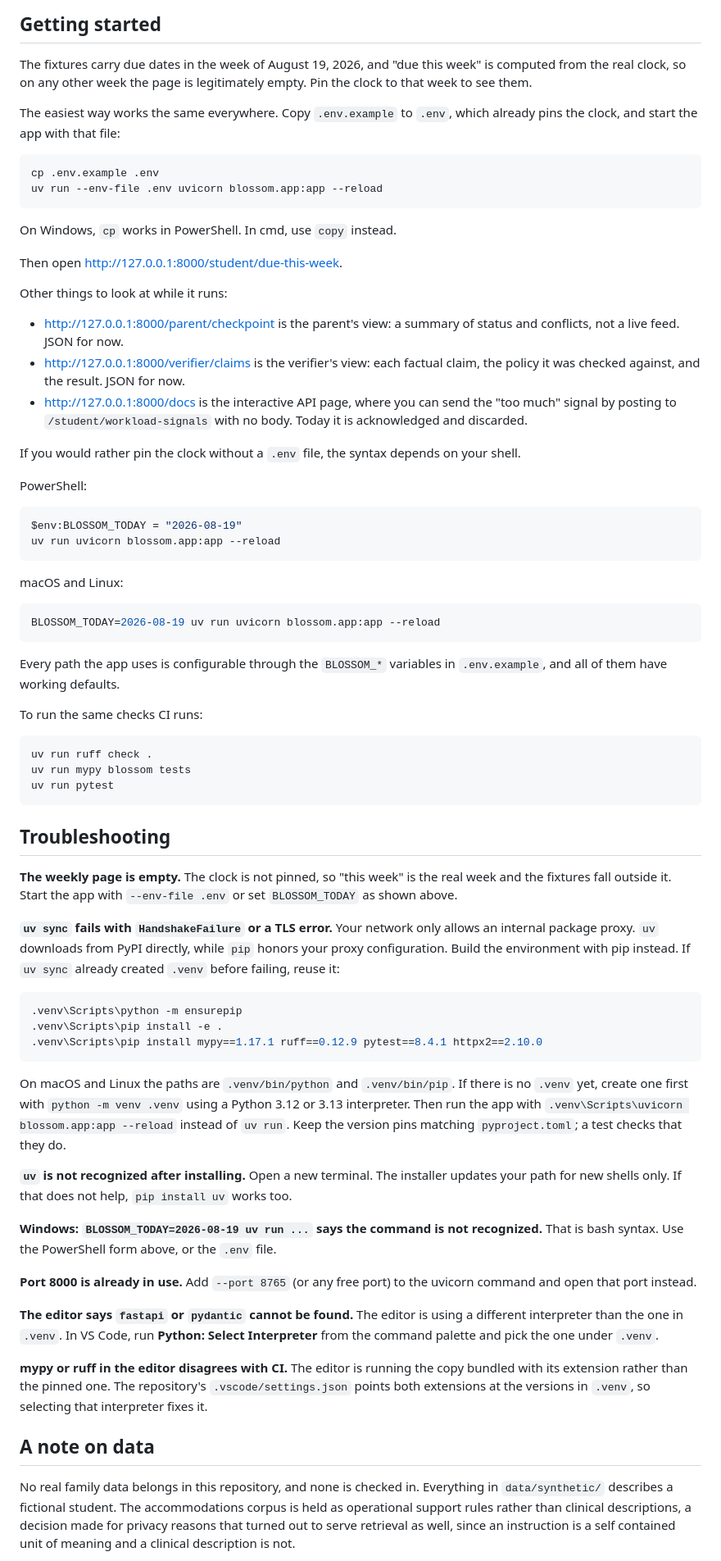
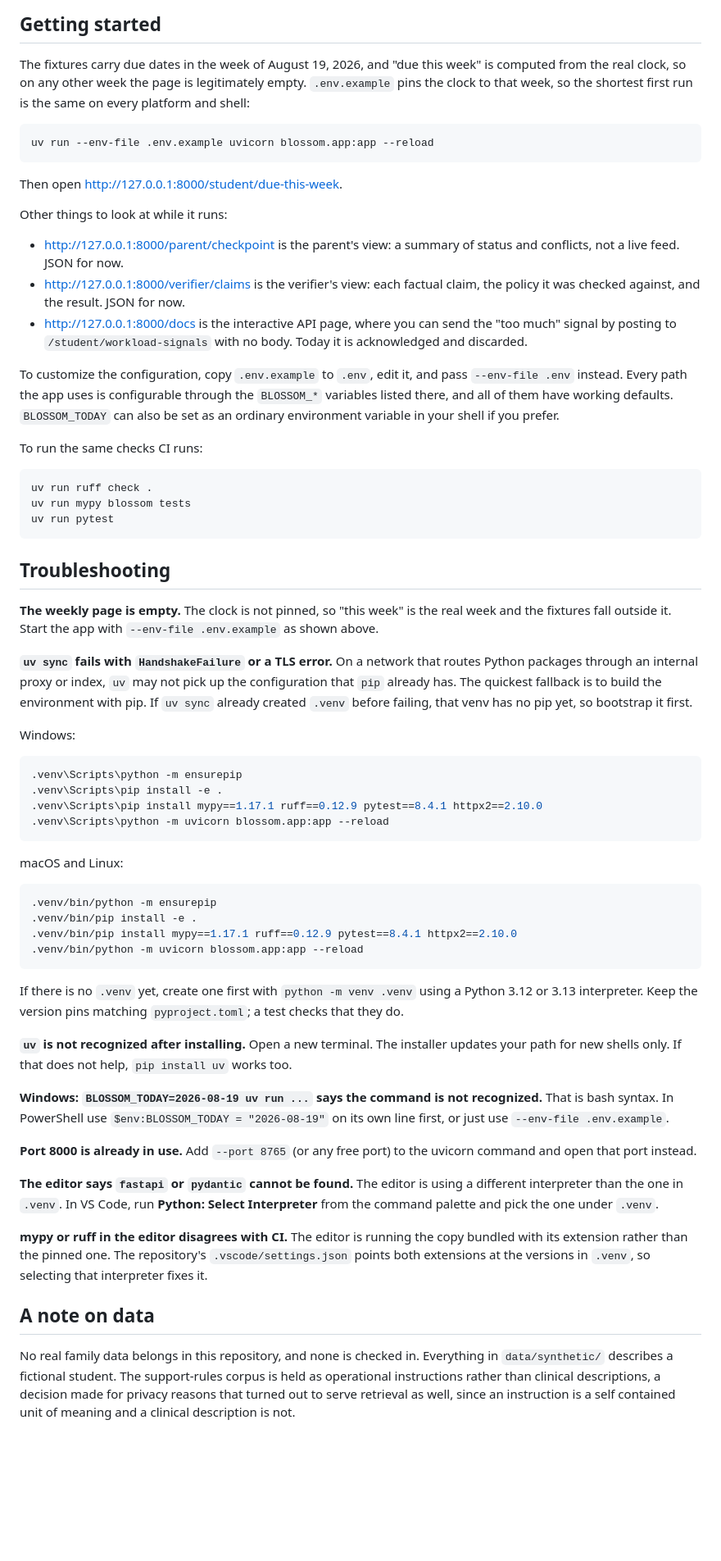
Before and after one commit to gbodegas/blossom, a Markdown page: README.md, the part around one of its changes. Shown at 82% size. GitHub-like rendering; blank space fills up the shorter version.

````diff
--- a/README.md
+++ b/README.md
@@ -118,17 +126,12 @@ needed. Everything runs against the synthetic fixtures in `data/synthetic/`.
 
 The fixtures carry due dates in the week of August 19, 2026, and "due this
 week" is computed from the real clock, so on any other week the page is
-legitimately empty. Pin the clock to that week to see them.
-
-The easiest way works the same everywhere. Copy `.env.example` to `.env`,
-which already pins the clock, and start the app with that file:
+legitimately empty. `.env.example` pins the clock to that week, so the
+shortest first run is the same on every platform and shell:
 
 ```bash
-cp .env.example .env
-uv run --env-file .env uvicorn blossom.app:app --reload
+uv run --env-file .env.example uvicorn blossom.app:app --reload
 ```
-
-On Windows, `cp` works in PowerShell. In cmd, use `copy` instead.
 
 Then open <http://127.0.0.1:8000/student/due-this-week>.
 
@@ -142,24 +145,11 @@ Other things to look at while it runs:
   send the "too much" signal by posting to `/student/workload-signals` with no
   body. Today it is acknowledged and discarded.
 
-If you would rather pin the clock without a `.env` file, the syntax depends on
-your shell.
-
-PowerShell:
-
-```powershell
-$env:BLOSSOM_TODAY = "2026-08-19"
-uv run uvicorn blossom.app:app --reload
-```
-
-macOS and Linux:
-
-```bash
-BLOSSOM_TODAY=2026-08-19 uv run uvicorn blossom.app:app --reload
-```
-
-Every path the app uses is configurable through the `BLOSSOM_*` variables in
-`.env.example`, and all of them have working defaults.
+To customize the configuration, copy `.env.example` to `.env`, edit it, and
+pass `--env-file .env` instead. Every path the app uses is configurable
+through the `BLOSSOM_*` variables listed there, and all of them have working
+defaults. `BLOSSOM_TODAY` can also be set as an ordinary environment variable
+in your shell if you prefer.
 
 To run the same checks CI runs:
 
@@ -172,33 +162,45 @@ uv run pytest
 ## Troubleshooting
 
 **The weekly page is empty.** The clock is not pinned, so "this week" is the
-real week and the fixtures fall outside it. Start the app with `--env-file
-.env` or set `BLOSSOM_TODAY` as shown above.
+real week and the fixtures fall outside it. Start the app with
+`--env-file .env.example` as shown above.
 
-**`uv sync` fails with `HandshakeFailure` or a TLS error.** Your network only
-allows an internal package proxy. `uv` downloads from PyPI directly, while
-`pip` honors your proxy configuration. Build the environment with pip
-instead. If `uv sync` already created `.venv` before failing, reuse it:
+**`uv sync` fails with `HandshakeFailure` or a TLS error.** On a network that
+routes Python packages through an internal proxy or index, `uv` may not pick
+up the configuration that `pip` already has. The quickest fallback is to
+build the environment with pip. If `uv sync` already created `.venv` before
+failing, that venv has no pip yet, so bootstrap it first.
+
+Windows:
 
 ```bash
 .venv\Scripts\python -m ensurepip
 .venv\Scripts\pip install -e .
 .venv\Scripts\pip install mypy==1.17.1 ruff==0.12.9 pytest==8.4.1 httpx2==2.10.0
+.venv\Scripts\python -m uvicorn blossom.app:app --reload
 ```
 
-On macOS and Linux the paths are `.venv/bin/python` and `.venv/bin/pip`. If
-there is no `.venv` yet, create one first with `python -m venv .venv` using a
-Python 3.12 or 3.13 interpreter. Then run the app with
-`.venv\Scripts\uvicorn blossom.app:app --reload` instead of `uv run`. Keep
-the version pins matching `pyproject.toml`; a test checks that they do.
+macOS and Linux:
+
+```bash
+.venv/bin/python -m ensurepip
+.venv/bin/pip install -e .
+.venv/bin/pip install mypy==1.17.1 ruff==0.12.9 pytest==8.4.1 httpx2==2.10.0
+.venv/bin/python -m uvicorn blossom.app:app --reload
+```
+
+If there is no `.venv` yet, create one first with `python -m venv .venv` using
+a Python 3.12 or 3.13 interpreter. Keep the version pins matching
+`pyproject.toml`; a test checks that they do.
 
 **`uv` is not recognized after installing.** Open a new terminal. The
 installer updates your path for new shells only. If that does not help,
 `pip install uv` works too.
 
 **Windows: `BLOSSOM_TODAY=2026-08-19 uv run ...` says the command is not
-recognized.** That is bash syntax. Use the PowerShell form above, or the
-`.env` file.
+recognized.** That is bash syntax. In PowerShell use
+`$env:BLOSSOM_TODAY = "2026-08-19"` on its own line first, or just use
+`--env-file .env.example`.
 
 **Port 8000 is already in use.** Add `--port 8765` (or any free port) to the
 uvicorn command and open that port instead.
@@ -217,7 +219,7 @@ selecting that interpreter fixes it.
 
 No real family data belongs in this repository, and none is checked in.
 Everything in `data/synthetic/` describes a fictional student. The
-accommodations corpus is held as operational support rules rather than
+support-rules corpus is held as operational instructions rather than
 clinical descriptions, a decision made for privacy reasons that turned out to
 serve retrieval as well, since an instruction is a self contained unit of
 meaning and a clinical description is not.
````
Also changed, not shown: other parts of README.md (+54 -35 lines).
